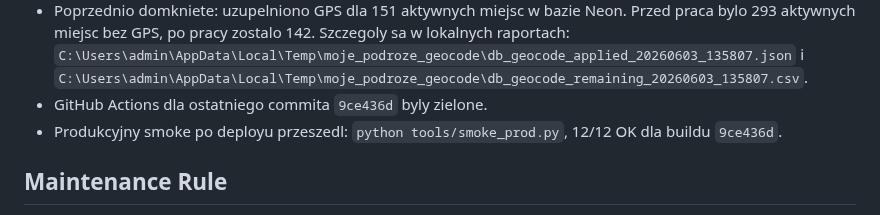
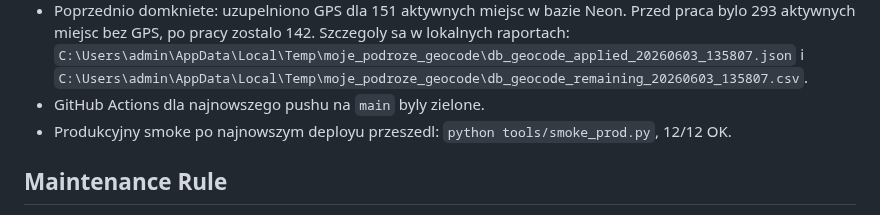
Before and after one commit to jpastuszak-jerry/moje-podroze, a Markdown page: CURRENT_STATE.md, the part around the change. Drawn GitHub-style.

Commit message:
Clarify latest state verification

```diff
--- a/CURRENT_STATE.md
+++ b/CURRENT_STATE.md
@@ -132,9 +132,9 @@ Krotki stan projektu dla nowych sesji. Szczegoly historyczne zostaja w
   `C:\Users\admin\AppData\Local\Temp\moje_podroze_geocode\db_geocode_applied_20260603_135807.json`
   i
   `C:\Users\admin\AppData\Local\Temp\moje_podroze_geocode\db_geocode_remaining_20260603_135807.csv`.
-- GitHub Actions dla ostatniego commita `9ce436d` byly zielone.
-- Produkcyjny smoke po deployu przeszedl: `python tools/smoke_prod.py`, 12/12 OK
-  dla buildu `9ce436d`.
+- GitHub Actions dla najnowszego pushu na `main` byly zielone.
+- Produkcyjny smoke po najnowszym deployu przeszedl: `python tools/smoke_prod.py`,
+  12/12 OK.
 
 ## Maintenance Rule
 
```
